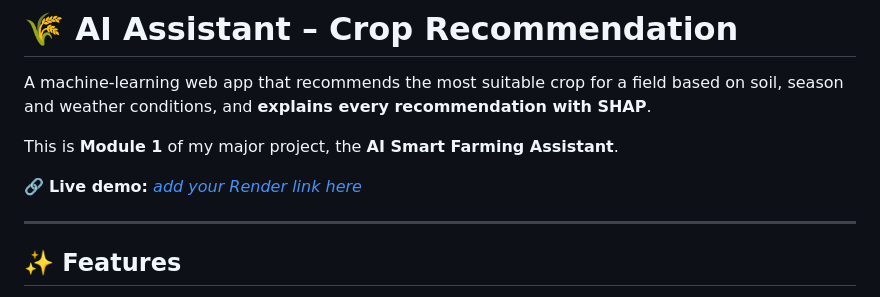
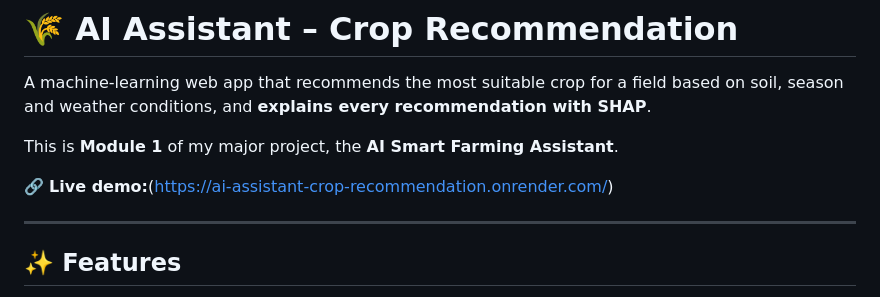
Before and after one commit to AngelMalaiya22/AI-Assistant-Crop-Recommendation, a Markdown page: README.md, the part around the change. Rendered like a GitHub page.

```diff
--- a/README.md
+++ b/README.md
@@ -4,7 +4,7 @@ A machine-learning web app that recommends the most suitable crop for a field ba
 
 This is **Module 1** of my major project, the **AI Smart Farming Assistant**.
 
-🔗 **Live demo:**[ _add your Render link here_](https://ai-assistant-crop-recommendation.onrender.com/)
+🔗 **Live demo:**(https://ai-assistant-crop-recommendation.onrender.com/)
 
 ---
 
```
